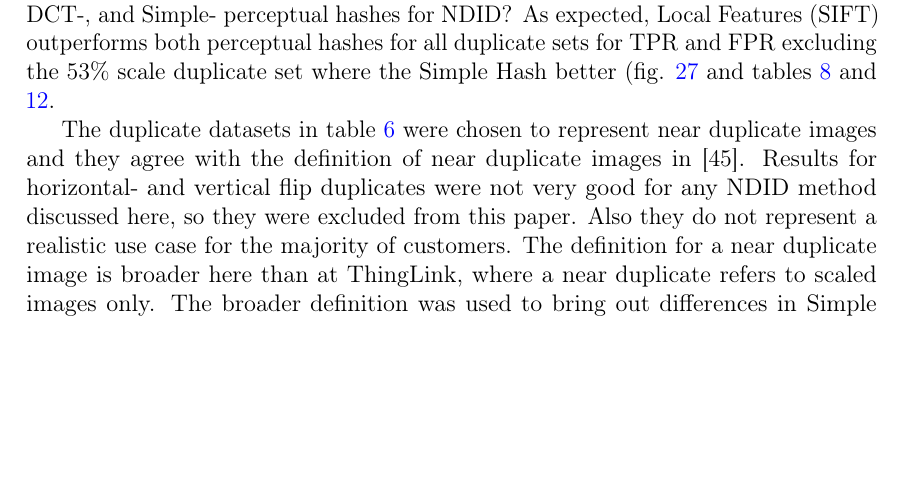
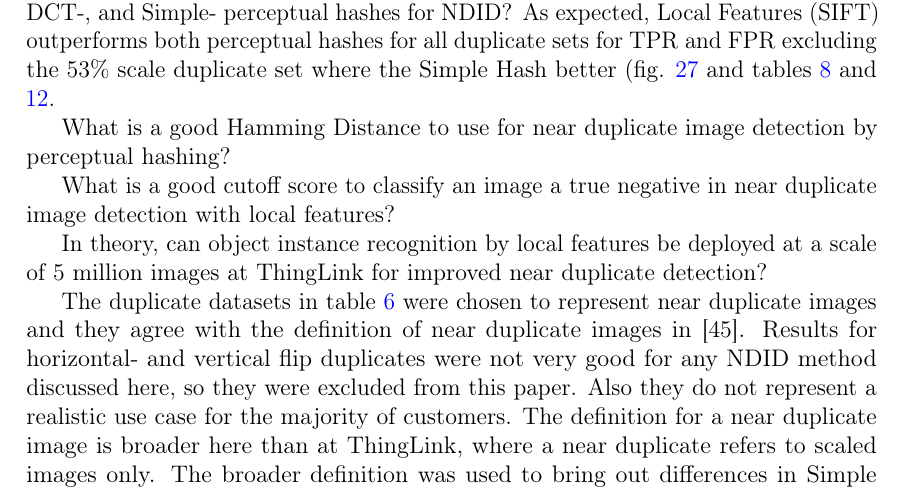
Before and after one commit to sulmanen/hash-thesis, a LaTeX thesis (hash.tex): part of page 64 of 71, cut so that both start at the same text, the shorter picture padded with empty space. Compiled offline with pdfLaTeX; a LaTeX package or settings file that is missing is left out.

Commit message:
more notes

```diff
--- a/hash.tex
+++ b/hash.tex
@@ -1823,6 +1823,18 @@ For the ThingLink dataset, the averaged TPR (fig. \ref{thinglinktptotal}), the a
 \section{Discussion}
 To what degree is object instance recognition by local features an improvement over DCT-, and Simple- perceptual hashes for NDID? As expected, Local Features (SIFT) outperforms both perceptual hashes for all duplicate sets for TPR and FPR excluding the 53\% scale duplicate set where the Simple Hash better (fig. \ref{tptotal} and tables \ref{simpleresults} and \ref{siftresults}.
 
+
+What is a good Hamming Distance to use for near duplicate image detection by perceptual hashing?
+
+What is a good cutoff score to classify an image a true negative in near duplicate image detection with local features?
+
+In theory, can object instance recognition by local features be deployed at a scale of 5 million images at ThingLink for improved near duplicate detection?
+
+
+
+
+
+%% old
 The duplicate datasets in table \ref{modifiedimages} were chosen to represent near duplicate images and they agree with the definition of near duplicate images in \cite{Wang2013}. Results for horizontal- and vertical flip duplicates were not very good for any NDID method discussed here, so they were excluded from this paper. Also they do not represent a realistic use case for the majority of customers. The definition for a near duplicate image is broader here than at ThingLink, where a near duplicate refers to scaled images only. The broader definition was used to bring out differences in Simple Hash-, DCT Hash- and Local Features NDID.
 
 The paintings dataset excluding black and white images from \cite{Vedaldi2012} was used due to convenicence as a ready built database for Local Features NDID had been built. It is quite small compared to the 3.5M images ThingLink hosts and homogenous. All of the images are in the JPEG format while ThingLink hosts GIF's and PNG's also. How do these methods compare on other formats?
```
